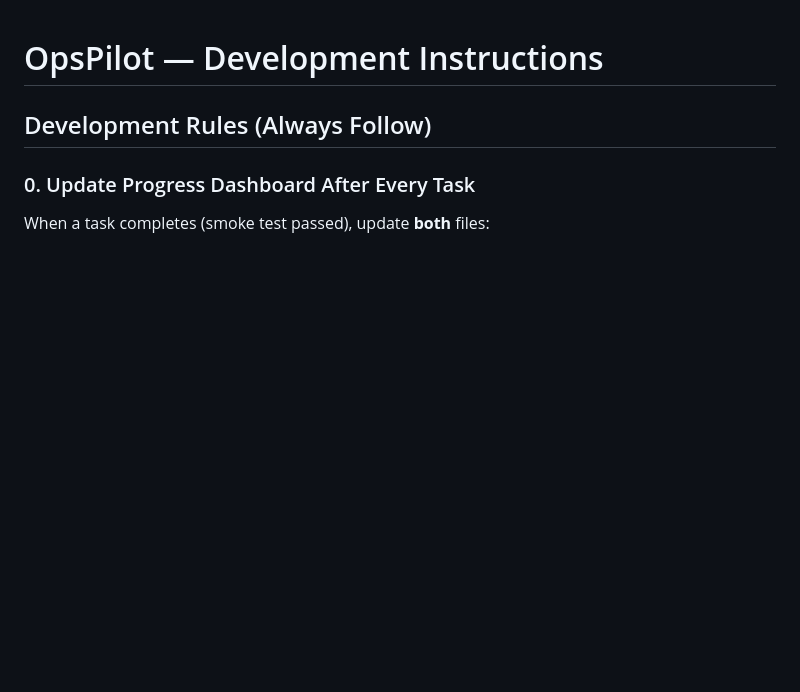
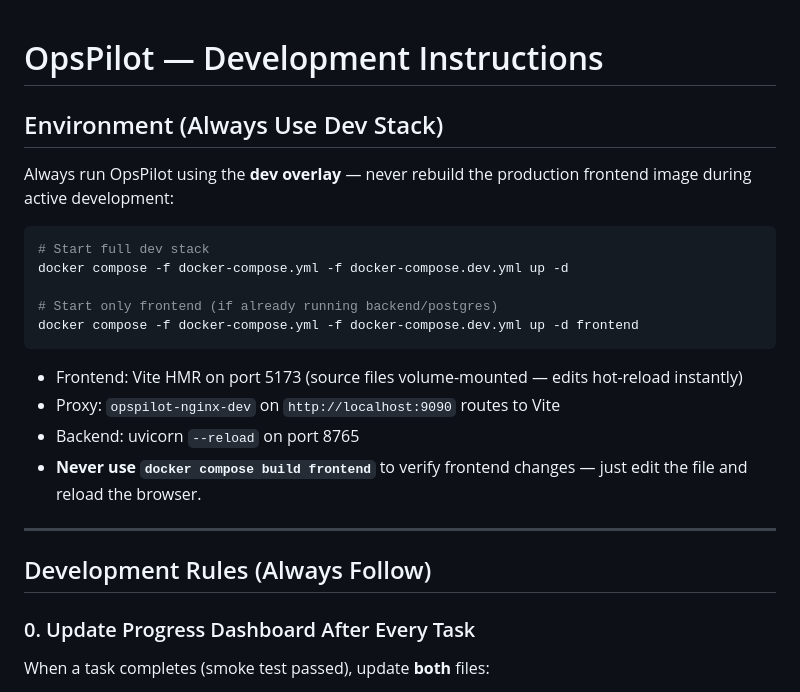
Before and after one commit to okdii/opspilot, a Markdown page: CLAUDE.md, the part around the change. Rendered like a GitHub page; blank space fills up the shorter version.

Commit message:
chore: document dev stack usage in CLAUDE.md (always use docker-compose.dev.yml overlay)

````diff
--- a/CLAUDE.md
+++ b/CLAUDE.md
@@ -1,4 +1,23 @@
 # OpsPilot — Development Instructions
+
+## Environment (Always Use Dev Stack)
+
+Always run OpsPilot using the **dev overlay** — never rebuild the production frontend image during active development:
+
+```bash
+# Start full dev stack
+docker compose -f docker-compose.yml -f docker-compose.dev.yml up -d
+
+# Start only frontend (if already running backend/postgres)
+docker compose -f docker-compose.yml -f docker-compose.dev.yml up -d frontend
+```
+
+- Frontend: Vite HMR on port 5173 (source files volume-mounted — edits hot-reload instantly)
+- Proxy: `opspilot-nginx-dev` on `http://localhost:9090` routes to Vite
+- Backend: uvicorn `--reload` on port 8765
+- **Never use `docker compose build frontend`** to verify frontend changes — just edit the file and reload the browser.
+
+---
 
 ## Development Rules (Always Follow)
 
````
